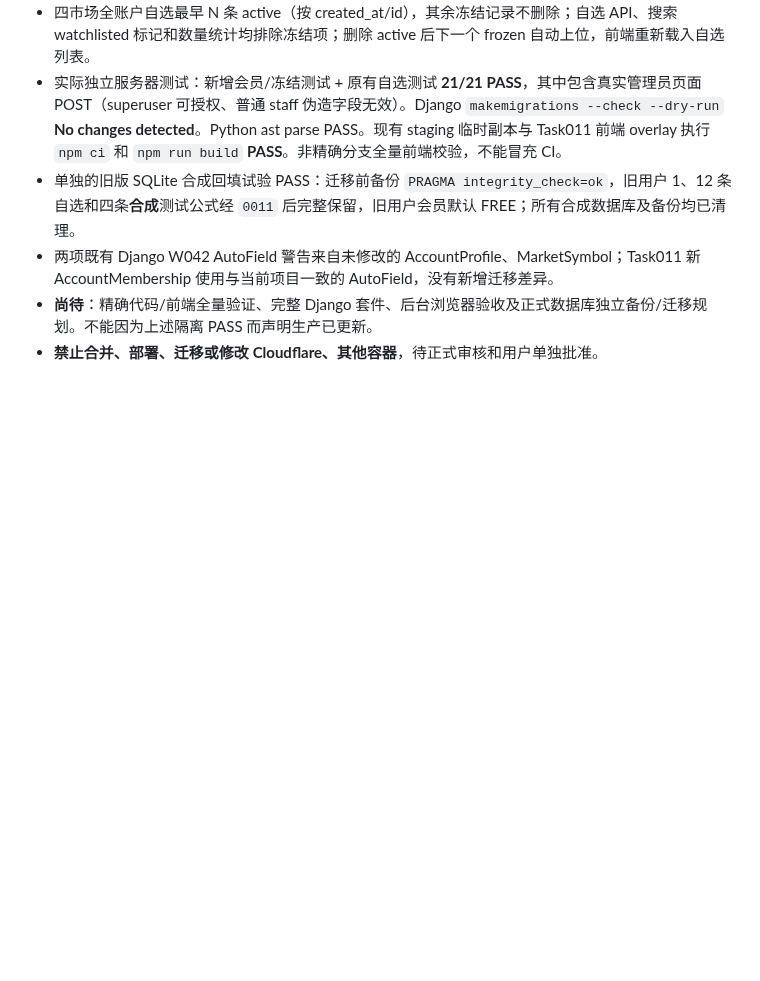
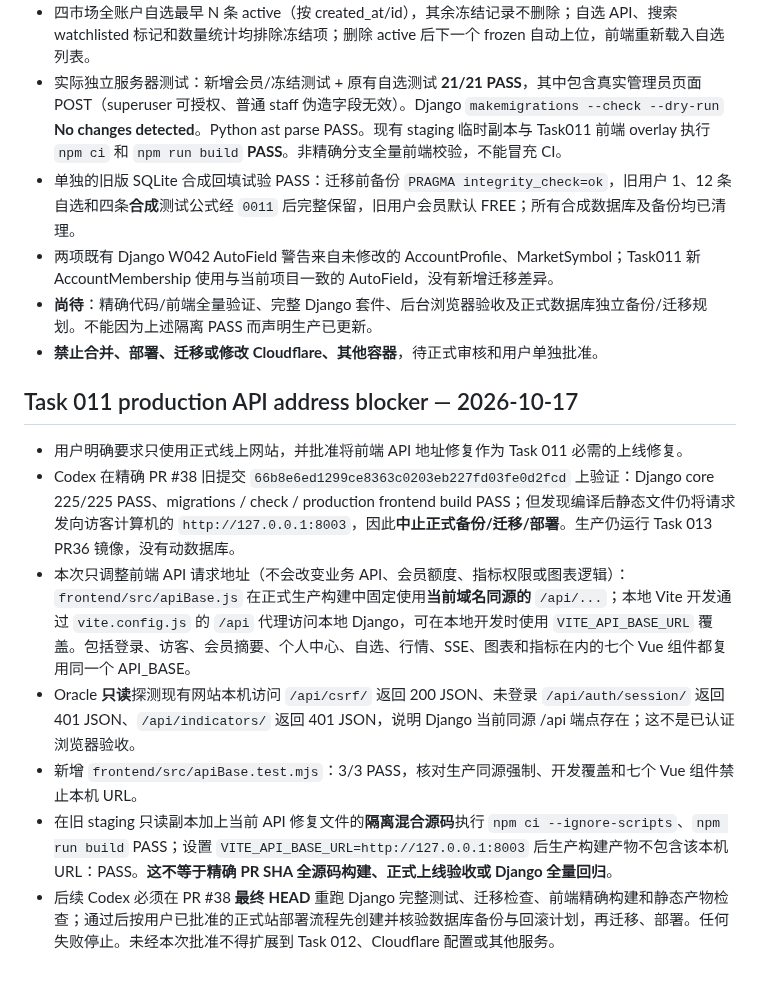
Before and after one commit to kuashan/huntalpha, a Markdown page: docs/tasks/011-free-pro-membership-watchlist-freeze.md, the part around the change. Drawn GitHub-style; blank space fills up the shorter version.

Commit message:
docs(task011): record approved same-origin API blocker fix and exact-build gate

```diff
--- a/docs/tasks/011-free-pro-membership-watchlist-freeze.md
+++ b/docs/tasks/011-free-pro-membership-watchlist-freeze.md
@@ -72,3 +72,13 @@ Status: `IN_PROGRESS / VALIDATION_PENDING`（独立开发分支已经实现主
 - 两项既有 Django W042 AutoField 警告来自未修改的 AccountProfile、MarketSymbol；Task011 新 AccountMembership 使用与当前项目一致的 AutoField，没有新增迁移差异。
 - **尚待**：精确代码/前端全量验证、完整 Django 套件、后台浏览器验收及正式数据库独立备份/迁移规划。不能因为上述隔离 PASS 而声明生产已更新。
 - **禁止合并、部署、迁移或修改 Cloudflare、其他容器**，待正式审核和用户单独批准。
+
+## Task 011 production API address blocker — 2026-10-17
+
+- 用户明确要求只使用正式线上网站，并批准将前端 API 地址修复作为 Task 011 必需的上线修复。
+- Codex 在精确 PR #38 旧提交 `66b8e6ed1299ce8363c0203eb227fd03fe0d2fcd` 上验证：Django core 225/225 PASS、migrations / check / production frontend build PASS；但发现编译后静态文件仍将请求发向访客计算机的 `http://127.0.0.1:8003`，因此**中止正式备份/迁移/部署**。生产仍运行 Task 013 PR36 镜像，没有动数据库。
+- 本次只调整前端 API 请求地址（不会改变业务 API、会员额度、指标权限或图表逻辑）：`frontend/src/apiBase.js` 在正式生产构建中固定使用**当前域名同源的** `/api/...`；本地 Vite 开发通过 `vite.config.js` 的 `/api` 代理访问本地 Django，可在本地开发时使用 `VITE_API_BASE_URL` 覆盖。包括登录、访客、会员摘要、个人中心、自选、行情、SSE、图表和指标在内的七个 Vue 组件都复用同一个 API_BASE。
+- Oracle **只读**探测现有网站本机访问 `/api/csrf/` 返回 200 JSON、未登录 `/api/auth/session/` 返回 401 JSON、`/api/indicators/` 返回 401 JSON，说明 Django 当前同源 /api 端点存在；这不是已认证浏览器验收。
+- 新增 `frontend/src/apiBase.test.mjs`：3/3 PASS，核对生产同源强制、开发覆盖和七个 Vue 组件禁止本机 URL。
+- 在旧 staging 只读副本加上当前 API 修复文件的**隔离混合源码**执行 `npm ci --ignore-scripts`、`npm run build` PASS；设置 `VITE_API_BASE_URL=http://127.0.0.1:8003` 后生产构建产物不包含该本机 URL：PASS。**这不等于精确 PR SHA 全源码构建、正式上线验收或 Django 全量回归**。
+- 后续 Codex 必须在 PR #38 **最终 HEAD** 重跑 Django 完整测试、迁移检查、前端精确构建和静态产物检查；通过后按用户已批准的正式站部署流程先创建并核验数据库备份与回滚计划，再迁移、部署。任何失败停止。未经本次批准不得扩展到 Task 012、Cloudflare 配置或其他服务。
```
